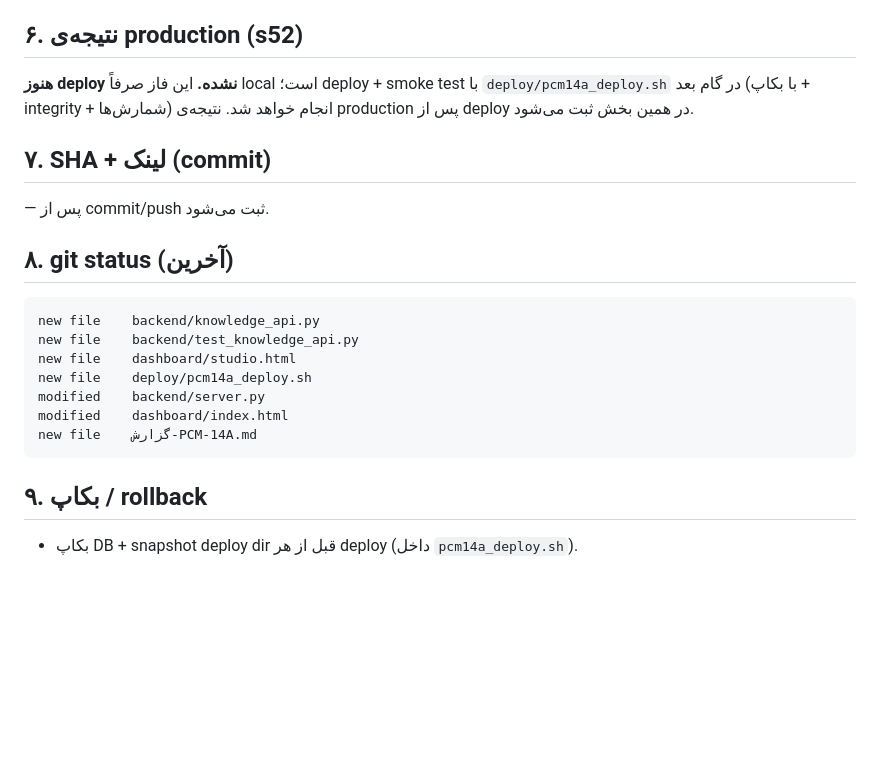
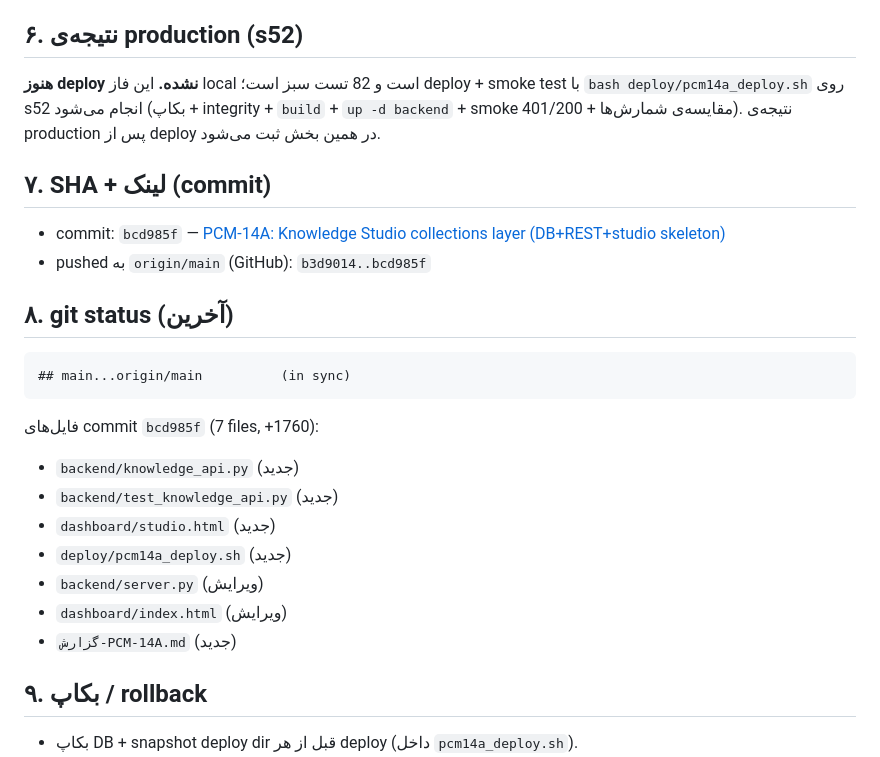
Before and after one commit to saber13812002/persian-corpus-toolkit, a Markdown page: گزارش-PCM-14A.md, the part around the change. GitHub-like rendering; blank space fills up the shorter version.

Commit message:
docs: PCM-14A backfill commit SHA (bcd985f) into report

````diff
--- a/گزارش-PCM-14A.md
+++ b/گزارش-PCM-14A.md
@@ -133,25 +133,30 @@ isolation طبق PCM-12.3 (F-01) حفظ شده.
 
 ## ۶. نتیجه‌ی production (s52)
 
-**هنوز deploy نشده.** این فاز صرفاً local است؛ deploy + smoke test با
-`deploy/pcm14a_deploy.sh` در گام بعد (با بکاپ + integrity + شمارش‌ها) انجام
-خواهد شد. نتیجه‌ی production پس از deploy در همین بخش ثبت می‌شود.
-
+**هنوز deploy نشده.** این فاز local است و 82 تست سبز است؛ deploy + smoke test
+با `bash deploy/pcm14a_deploy.sh` روی s52 انجام می‌شود (بکاپ + integrity +
+`build` + `up -d backend` + smoke 401/200 + مقایسه‌ی شمارش‌ها). نتیجه‌ی
+production پس از deploy در همین بخش ثبت می‌شود.
 ## ۷. SHA + لینک (commit)
 
-— پس از commit/push ثبت می‌شود.
+- commit: `bcd985f` — [PCM-14A: Knowledge Studio collections layer
+  (DB+REST+studio skeleton)](https://github.com/saber13812002/persian-corpus-toolkit/commit/bcd985f)
+- pushed به `origin/main` (GitHub): `b3d9014..bcd985f`
 
 ## ۸. git status (آخرین)
 
 ```
-new file    backend/knowledge_api.py
-new file    backend/test_knowledge_api.py
-new file    dashboard/studio.html
-new file    deploy/pcm14a_deploy.sh
-modified    backend/server.py
-modified    dashboard/index.html
-new file    گزارش-PCM-14A.md
+## main...origin/main          (in sync)
 ```
+
+فایل‌های commit `bcd985f` (7 files, +1760):
+- `backend/knowledge_api.py` (جدید)
+- `backend/test_knowledge_api.py` (جدید)
+- `dashboard/studio.html` (جدید)
+- `deploy/pcm14a_deploy.sh` (جدید)
+- `backend/server.py` (ویرایش)
+- `dashboard/index.html` (ویرایش)
+- `گزارش-PCM-14A.md` (جدید)
 
 ## ۹. بکاپ / rollback
 
````
